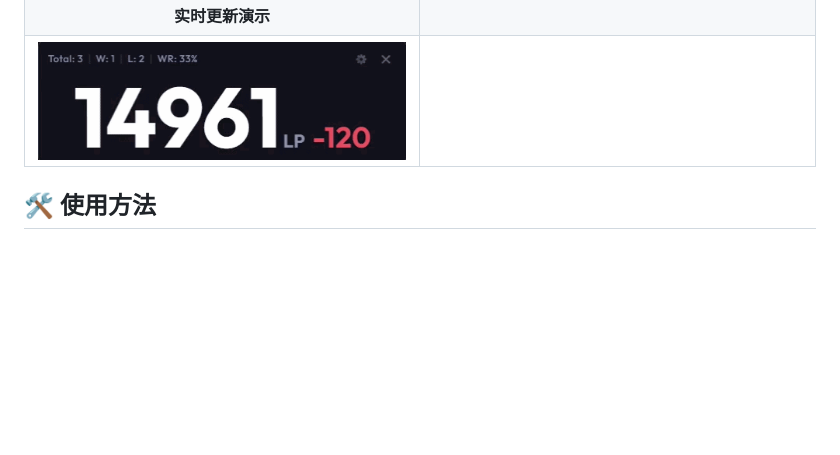
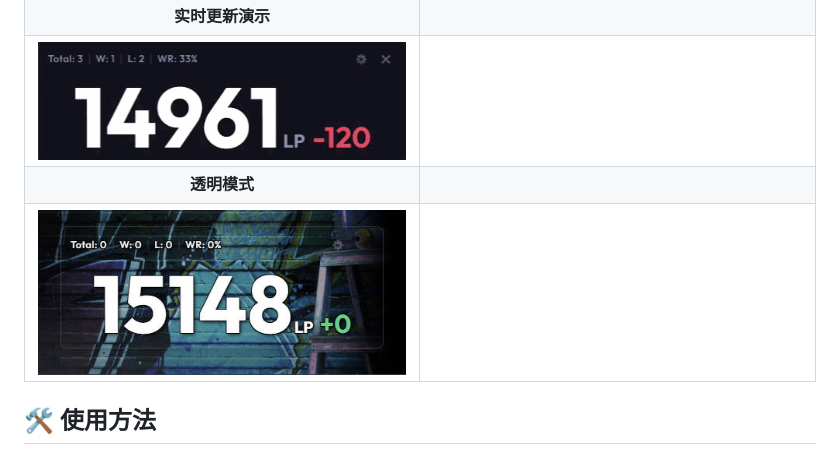
Before and after one commit to RengarLee/sf6_scouter, a Markdown page: README_zh.md, the part around the change. Rendered like a GitHub page; pictures changed too: images/Transparent.jpg (added); blank space fills up the shorter version.

```diff
--- a/README_zh.md
+++ b/README_zh.md
@@ -22,6 +22,8 @@
 | ![LP 图标](./images/lp.png) | ![MR 图标](./images/mr.png) |
 | **实时更新演示** | |
 | ![实时更新](./images/change.gif) | |
+| **透明模式** | |
+| ![透明模式](./images/Transparent.jpg) | |
 
 ## 🛠️ 使用方法
 
```
Also changed, not shown: README.md (+2 -0 lines), README_ja.md (+2 -0 lines).
